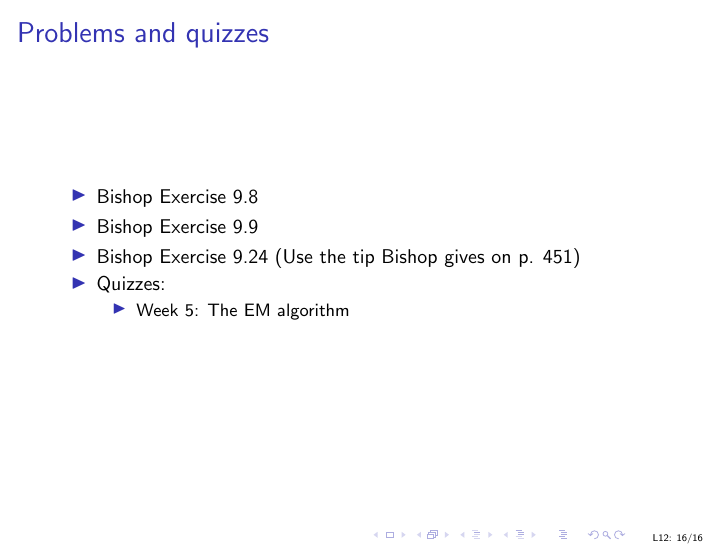
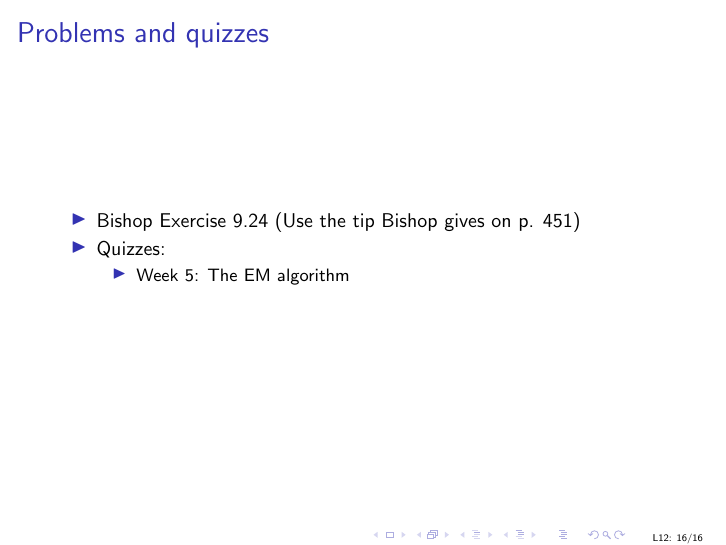
Before and after one commit to uob-COMS30035/uob-COMS30035.github.io, LaTeX slides (lectures/lect12/lect12.tex): page 16 of 17. Compiled offline with pdfLaTeX.

Commit message:
removed hard exercises

```diff
--- a/lectures/lect12/lect12.tex
+++ b/lectures/lect12/lect12.tex
@@ -302,8 +302,6 @@ The same equation in different notation is:
 \begin{titledslide}{Problems and quizzes}
 
   \begin{itemize}
-  \item Bishop Exercise 9.8
-  \item Bishop Exercise 9.9
   \item Bishop Exercise 9.24 (Use the tip Bishop gives on p. 451)
   \item Quizzes:
     \begin{itemize}
```
Also changed, not shown: lectures/lect12/lect12.pdf.
